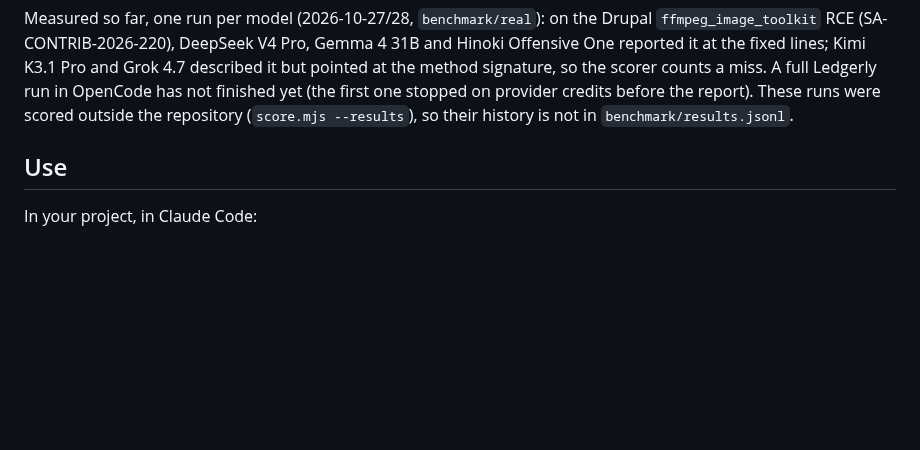
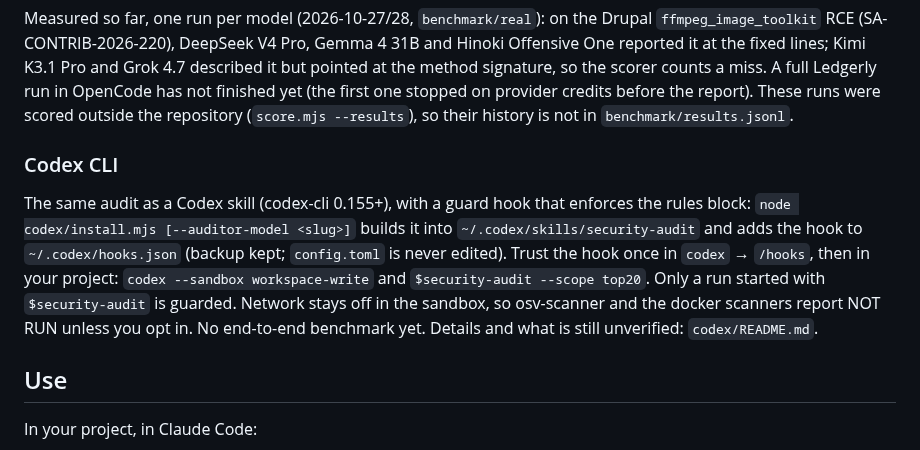
Before and after one commit to bartek-filipiuk/security-audit-skill, a Markdown page: README.md, the part around the change. GitHub-like rendering; blank space fills up the shorter version.

Commit message:
docs: Codex CLI port in README, codex/README and ROADMAP R26

```diff
--- a/README.md
+++ b/README.md
@@ -48,6 +48,15 @@ Measured so far, one run per model (2026-10-27/28, `benchmark/real`): on the Dru
 K3.1 Pro and Grok 4.7 described it but pointed at the method signature, so the scorer counts a miss. A full
 Ledgerly run in OpenCode has not finished yet (the first one stopped on provider credits before the report). These runs
 were scored outside the repository (`score.mjs --results`), so their history is not in `benchmark/results.jsonl`.
+
+### Codex CLI
+
+The same audit as a Codex skill (codex-cli 0.155+), with a guard hook that enforces the rules block:
+`node codex/install.mjs [--auditor-model <slug>]` builds it into `~/.codex/skills/security-audit` and adds the hook
+to `~/.codex/hooks.json` (backup kept; `config.toml` is never edited). Trust the hook once in `codex` → `/hooks`,
+then in your project: `codex --sandbox workspace-write` and `$security-audit --scope top20`. Only a run started with
+`$security-audit` is guarded. Network stays off in the sandbox, so osv-scanner and the docker scanners report NOT
+RUN unless you opt in. No end-to-end benchmark yet. Details and what is still unverified: `codex/README.md`.
 
 ## Use
 
```
Also changed, not shown: ROADMAP.md (+1 -0 lines), codex/README.md (added, +157 -0 lines).
